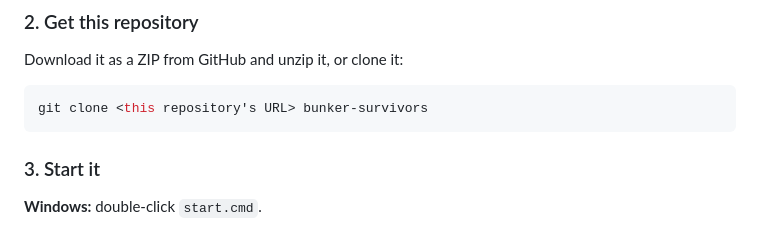
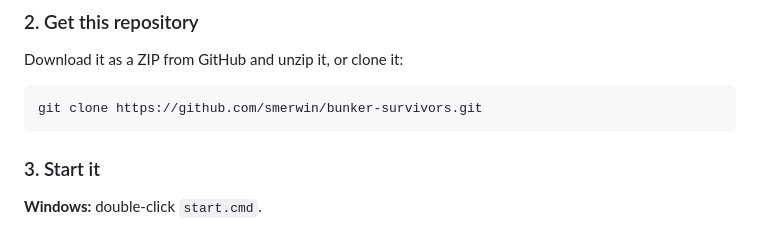
Before and after one commit to smerwin/bunker-survivors, a Markdown page: README.md, the part around the change. Drawn GitHub-style.

Commit message:
README: real clone URL
Co-Authored-By: Claude Opus 5.5 <noreply@anthropic.com>

````diff
--- a/README.md
+++ b/README.md
@@ -32,7 +32,7 @@ Both play the same game: they share unit stats, waves, terrain and rules, and fe
 Download it as a ZIP from GitHub and unzip it, or clone it:
 
 ```bash
-git clone <this repository's URL> bunker-survivors
+git clone https://github.com/smerwin/bunker-survivors.git
 ```
 
 ### 3. Start it
````
